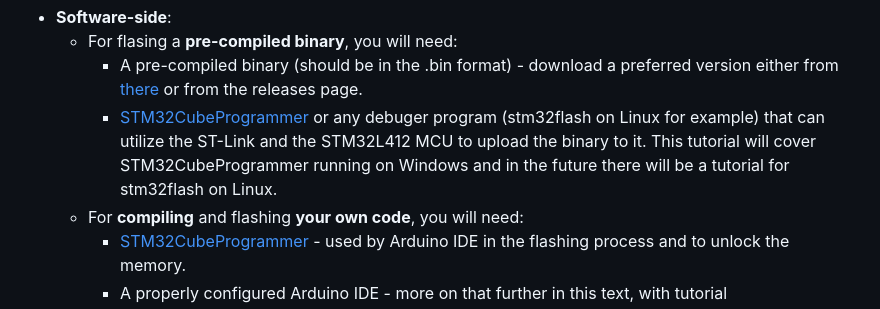
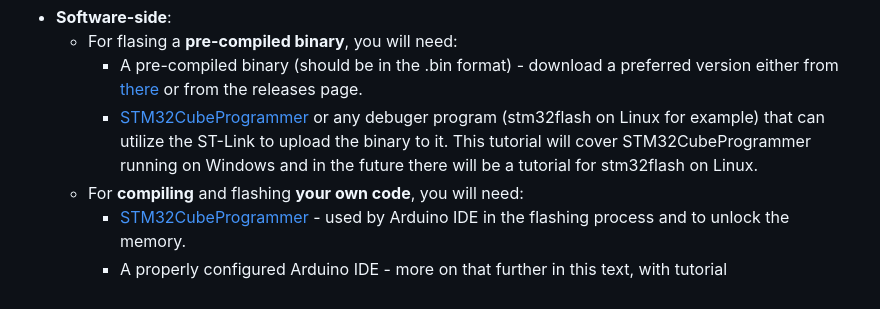
Before and after one commit to Nevvman18/rs41-nfw, a Markdown page: fw/FLASHING.md, the part around the change. Rendered like a GitHub page.

```diff
--- a/fw/FLASHING.md
+++ b/fw/FLASHING.md
@@ -22,7 +22,7 @@ The pre-compiled binary should never be used, unless you can't compile the binar
 * **Software-side**:
     * For flasing a **pre-compiled binary**, you will need:
         * A pre-compiled binary (should be in the .bin format) - download a preferred version either from [there](./fw-files/) or from the releases page.
-        * [STM32CubeProgrammer](https://www.st.com/en/development-tools/stm32cubeprog.html) or any debuger program (stm32flash on Linux for example) that can utilize the ST-Link and the STM32L412 MCU to upload the binary to it. This tutorial will cover STM32CubeProgrammer running on Windows and in the future there will be a tutorial for stm32flash on Linux.
+        * [STM32CubeProgrammer](https://www.st.com/en/development-tools/stm32cubeprog.html) or any debuger program (stm32flash on Linux for example) that can utilize the ST-Link to upload the binary to it. This tutorial will cover STM32CubeProgrammer running on Windows and in the future there will be a tutorial for stm32flash on Linux.
     * For **compiling** and flashing **your own code**, you will need:
         * [STM32CubeProgrammer](https://www.st.com/en/development-tools/stm32cubeprog.html) - used by Arduino IDE in the flashing process and to unlock the memory.
         * A properly configured Arduino IDE - more on that further in this text, with tutorial
```
